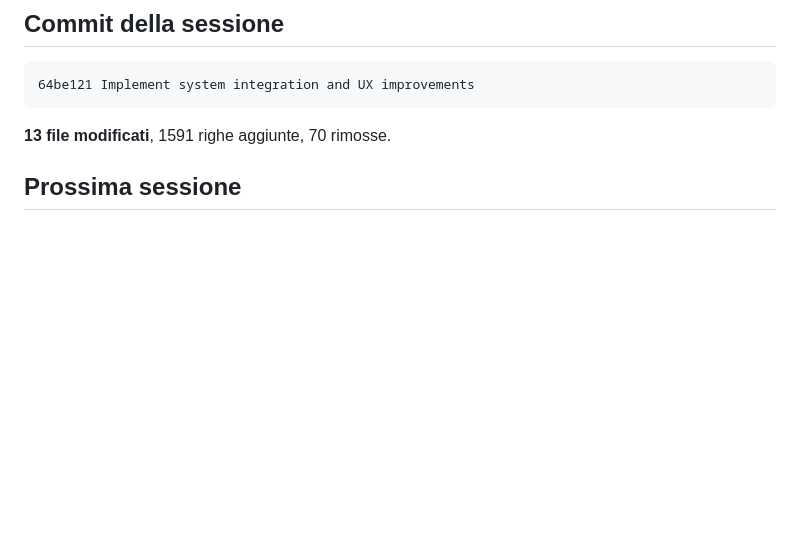
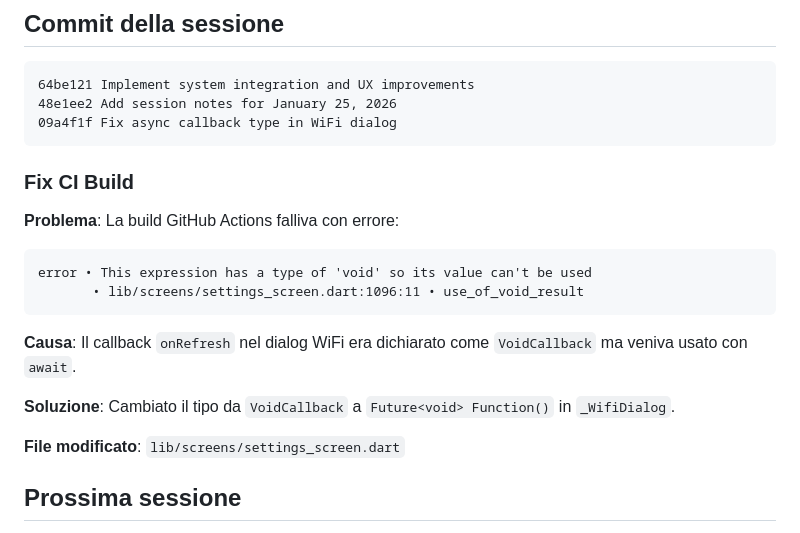
Before and after one commit to mbagnocontentcreator/OlderOS, a Markdown page: docs/SESSIONE_25_GENNAIO_2026.md, the part around the change. Rendered like a GitHub page; blank space fills up the shorter version.

Commit message:
Update session notes with CI fix details
Co-Authored-By: Claude Opus 4.5 <noreply@anthropic.com>

````diff
--- a/docs/SESSIONE_25_GENNAIO_2026.md
+++ b/docs/SESSIONE_25_GENNAIO_2026.md
@@ -195,9 +195,23 @@ Creato nuovo servizio `SystemService` per interagire con il sistema Linux:
 
 ```
 64be121 Implement system integration and UX improvements
+48e1ee2 Add session notes for January 25, 2026
+09a4f1f Fix async callback type in WiFi dialog
 ```
 
-**13 file modificati**, 1591 righe aggiunte, 70 rimosse.
+### Fix CI Build
+
+**Problema**: La build GitHub Actions falliva con errore:
+```
+error • This expression has a type of 'void' so its value can't be used
+       • lib/screens/settings_screen.dart:1096:11 • use_of_void_result
+```
+
+**Causa**: Il callback `onRefresh` nel dialog WiFi era dichiarato come `VoidCallback` ma veniva usato con `await`.
+
+**Soluzione**: Cambiato il tipo da `VoidCallback` a `Future<void> Function()` in `_WifiDialog`.
+
+**File modificato**: `lib/screens/settings_screen.dart`
 
 ## Prossima sessione
 - Implementazione funzionalità "Chiedi aiuto a distanza" (richiede scelta tecnologia: RustDesk, VNC, etc.)
````
